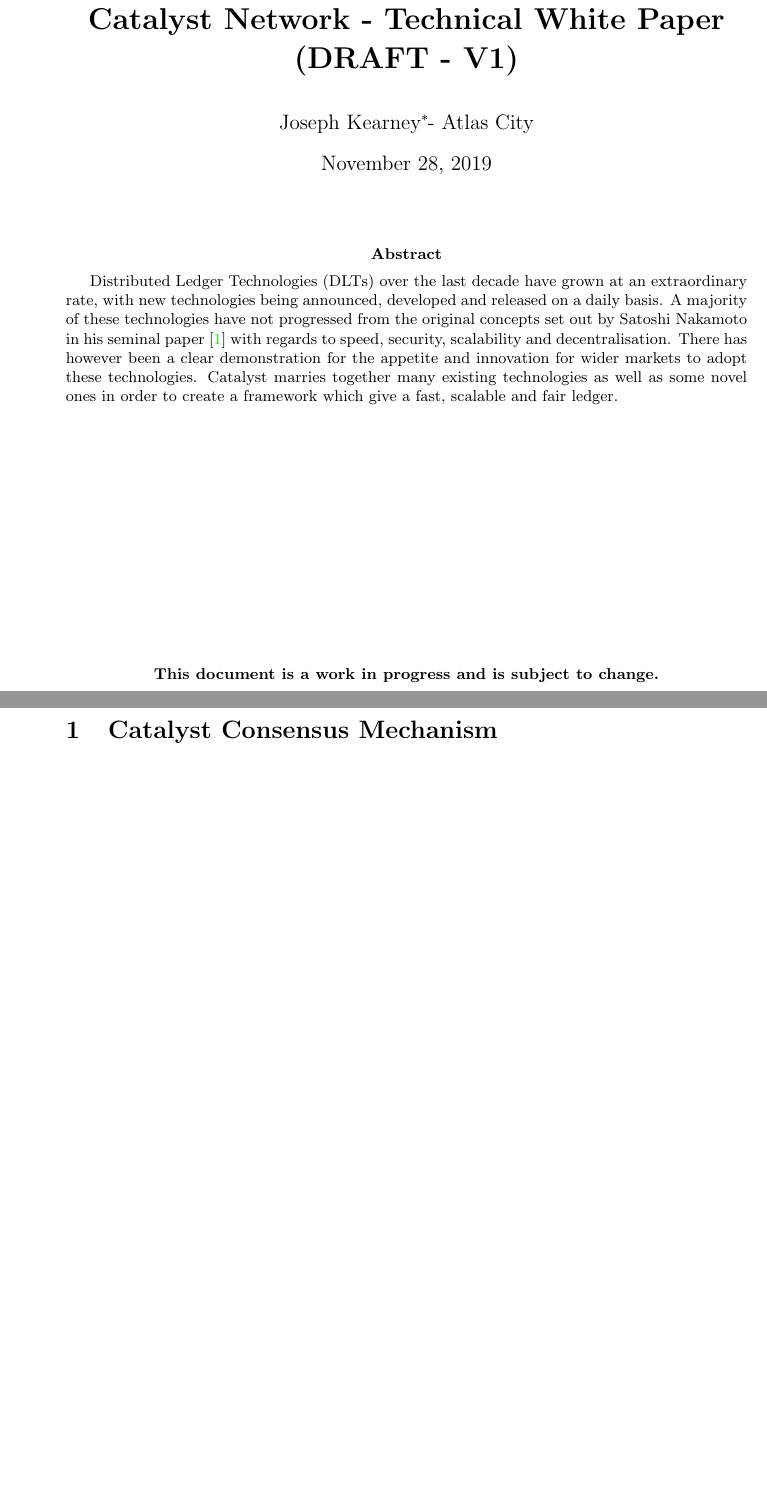
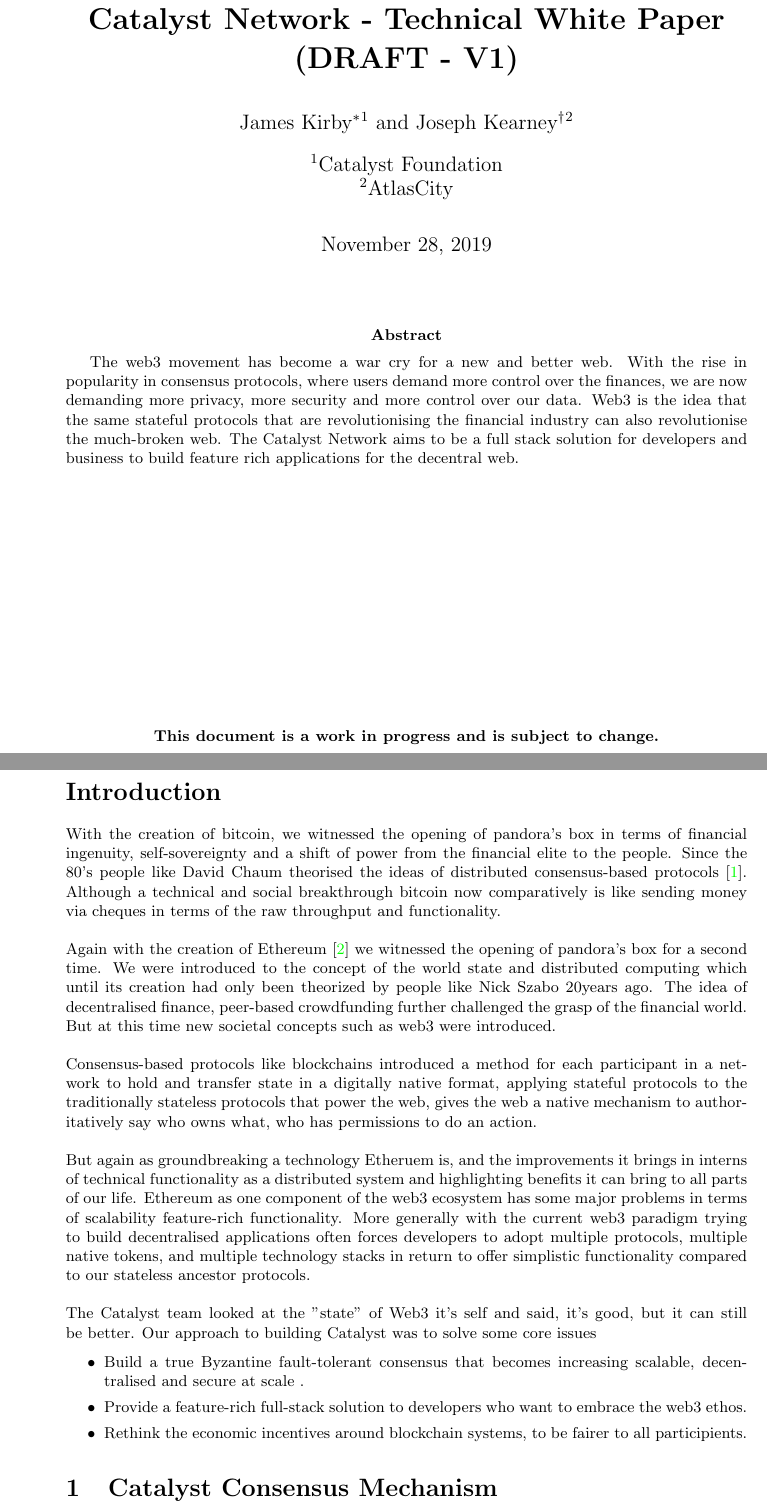
Before and after one commit to catalyst-network/whitepaper, a LaTeX document (catalyst-technical-whitepaper.tex, which reads tex-files/abstract.tex, tex-files/intro.tex): two parts of pages 2 and 4 of 10, joined at a grey line, cut so that both start at the same text, the shorter picture padded with empty space. Compiled offline with pdfLaTeX.

Commit message:
Update intro and abstract

```diff
--- a/catalyst-technical-whitepaper.tex
+++ b/catalyst-technical-whitepaper.tex
@@ -21,10 +21,15 @@
 \usepackage{epstopdf}
 \usepackage{pdflscape}
 \usepackage[margin=1.2in]{geometry}
+\usepackage{authblk}
 
 \title{\textbf{Catalyst Network - Technical White Paper (DRAFT - V1)}}
 \date{\today}
-\author{Joseph Kearney\thanks{joseph.kearney@atlascity.io} - Atlas City}
+
+\author[1]{James Kirby\thanks{nshcore@protonmail.com}}
+\author[2]{Joseph Kearney\thanks{joseph.kearney@atlascity.io}}
+\affil[1]{Catalyst Foundation}
+\affil[2]{AtlasCity}
 
 
 \begin{document}
--- a/tex-files/abstract.tex
+++ b/tex-files/abstract.tex
@@ -1 +1 @@
-Distributed Ledger Technologies (DLTs) over the last decade have grown at an extraordinary rate, with new technologies being announced, developed and released on a daily basis. A majority of these technologies have not progressed from the original concepts set out by Satoshi Nakamoto in his seminal paper \cite{nakamoto2008bitcoin} with regards to speed, security, scalability and decentralisation. There has however been a clear demonstration for the appetite and innovation for wider markets to adopt these technologies. Catalyst marries together many existing technologies as well as some novel ones in order to create a framework which give a fast, scalable and fair ledger.
+The web3 movement has become a war cry for a new and better web. With the rise in popularity in consensus protocols, where users demand more control over the finances, we are now demanding more privacy, more security and more control over our data. Web3 is the idea that the same stateful protocols that are revolutionising the financial industry can also revolutionise the much-broken web. The Catalyst Network aims to be a full stack solution for developers and business to build feature rich applications for the decentral web.
--- /dev/null
+++ b/tex-files/intro.tex
@@ -0,0 +1,25 @@
+With the creation of bitcoin, we witnessed the opening of pandora's box in terms of financial ingenuity, self-sovereignty and a shift of power from the financial elite to the people. Since the 80's people like David Chaum theorised the ideas of distributed consensus-based protocols \cite{chaum1979computer}. Although a technical and social breakthrough bitcoin now comparatively is like sending money via cheques in terms of the raw throughput and functionality.
+\\\\
+Again with the creation of Ethereum \cite{wood2014ethereum} we witnessed the opening of pandora's box for a second time. We were introduced to the concept of the world state and distributed computing which until its creation had only been theorized by people like Nick Szabo 20years ago. The idea of decentralised finance, peer-based crowdfunding further challenged the grasp of the financial world. But at this time new societal concepts such as web3 were introduced.
+\\\\
+Consensus-based protocols like blockchains introduced a method for each participant in a network to hold and transfer state in a digitally native format, applying stateful protocols to the traditionally stateless protocols that power the web, gives the web a native mechanism to authoritatively say who owns what, who has permissions to do an action.
+\\\\
+But again as groundbreaking a technology Etheruem is, and the improvements it brings in interns of technical functionality as a distributed system and highlighting benefits it can bring to all parts of our life. Ethereum as one component of the web3 ecosystem has some major problems in terms of scalability feature-rich functionality. More generally with the current web3 paradigm trying to build decentralised applications often forces developers to adopt multiple protocols, multiple native tokens, and multiple technology stacks in return to offer simplistic functionality compared to our stateless ancestor protocols.
+\\\\
+The Catalyst team looked at the "state" of Web3 it's self and said, it's good, but it can still be better.
+Our approach to building Catalyst was to solve some core issues
+
+\begin{itemize}
+\item Build a true Byzantine fault-tolerant consensus that becomes increasing scalable, decentralised and secure at scale  .
+\item Provide a feature-rich full-stack solution to developers who want to embrace the web3 ethos.
+\item Rethink the economic incentives around blockchain systems, to be fairer to all participients.
+\end{itemize}
+
+
+\begin{comment}
+NB - To be moved to the DFS section?
+
+Catalyst solves this problem through the integration of a Distributed File System (DFS). This enables much more control for peers on the network in terms of what elements of the ledger they hold. This means that lightweight nodes can run with only a subset of the network data. Furthermore, large data files can be securely held on the ledger without causing issues for other nodes due to bloating.
+
+
+\end{comment}
```
Also changed, not shown: catalyst-technical-whitepaper.bib (+16 -0 lines), catalyst-technical-whitepaper.bbl, catalyst-technical-whitepaper.pdf, tex-files/intro.bbl (added), catalyst-technical-whitepaper.tex (4 more changed lines).
